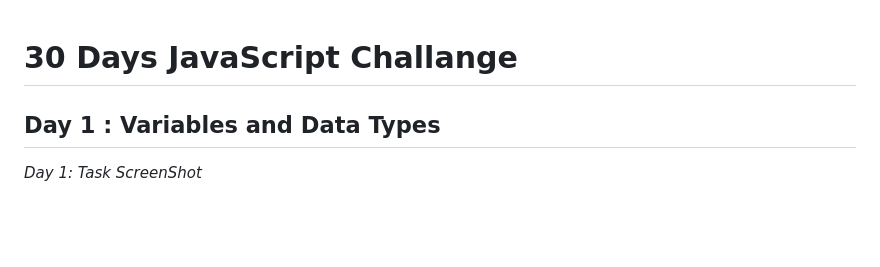
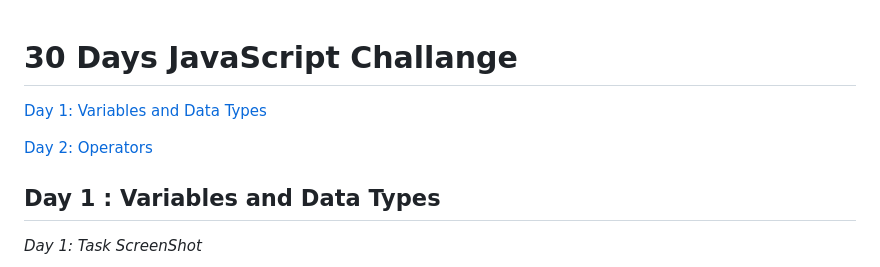
Before and after one commit to skp3214/Programming-With-JavaScript, a Markdown page: readme.md, the part around the change printed below. GitHub-like rendering; blank space fills up the shorter version.

```diff
--- a/readme.md
+++ b/readme.md
@@ -1,5 +1,7 @@
 # 30 Days JavaScript Challange
+[Day 1: Variables and Data Types](#day-1--variables-and-data-types)
 
+[Day 2: Operators](#day-2--operators)
 ## Day 1 : Variables and Data Types
 
 *Day 1: Task ScreenShot*
```
Also changed, not shown: other parts of readme.md (+51 -1 lines), image-2.png (added), image-3.png (added), 1 other file.
